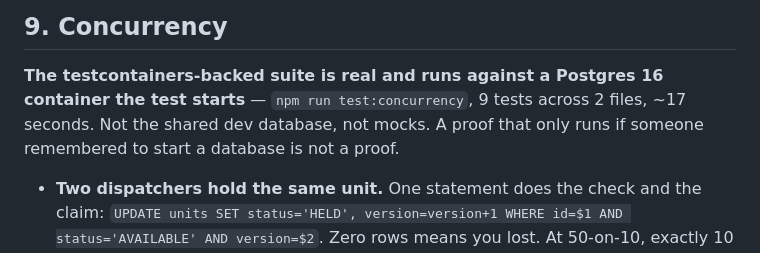
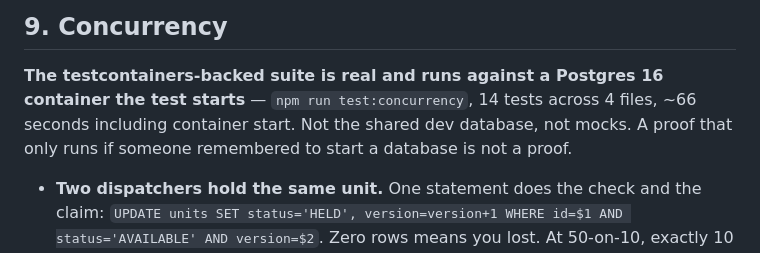
Before and after one commit to shrishtipanwar94-arch/zippy, a Markdown page: INTERVIEW.md, the part around the change. GitHub-like rendering.

Commit message:
docs: correct the fast and concurrency test counts to measured values
Co-Authored-By: Claude Opus 5.5 <noreply@anthropic.com>

```diff
--- a/INTERVIEW.md
+++ b/INTERVIEW.md
@@ -322,8 +322,8 @@ Only what the code actually exercises:
 ## 9. Concurrency
 
 **The testcontainers-backed suite is real and runs against a Postgres 16
-container the test starts** — `npm run test:concurrency`, 9 tests across 2
-files, ~17 seconds. Not the shared dev database, not mocks. A proof that only
+container the test starts** — `npm run test:concurrency`, 14 tests across 4
+files, ~66 seconds including container start. Not the shared dev database, not mocks. A proof that only
 runs if someone remembered to start a database is not a proof.
 
 - **Two dispatchers hold the same unit.** One statement does the check and the
```
Also changed, not shown: README.md (+2 -2 lines).
